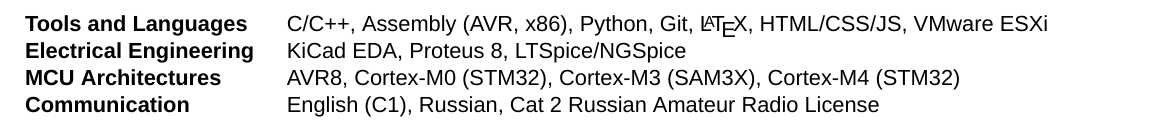
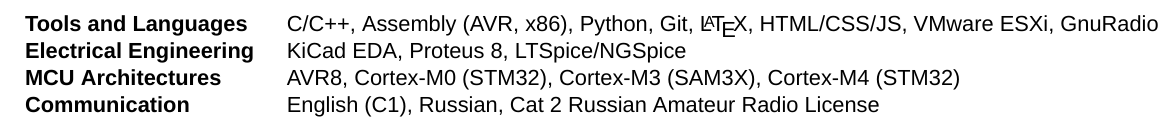
Before and after one commit to ThePetrovich/ThePetrovich, a LaTeX document (sections/skills.tex): part of the page, cut so that both start at the same text. Compiled offline with XeLaTeX; a missing font is replaced by an installed copy or a similar font.

Commit message:
Update skills.tex

```diff
--- a/sections/skills.tex
+++ b/sections/skills.tex
@@ -3,7 +3,7 @@
 \begin{document}
 \vspace{.2em}
 \begin{tabular}{p{11em} p{1em} p{43em}}
-\skills{Tools and Languages} & &    C/C++, Assembly (AVR, x86), Python, Git, \LaTeX, HTML/CSS/JS, VMware ESXi  \\
+\skills{Tools and Languages} & &    C/C++, Assembly (AVR, x86), Python, Git, \LaTeX, HTML/CSS/JS, VMware ESXi, GnuRadio  \\
 \skills{Electrical Engineering} & &  KiCad EDA, Proteus 8, LTSpice/NGSpice \\
 \skills{MCU Architectures} & &  AVR8, Cortex-M0 (STM32), Cortex-M3 (SAM3X), Cortex-M4 (STM32) \\
 \skills{Communication} & &          English (C1), Russian, Cat 2 Russian Amateur Radio License
```
